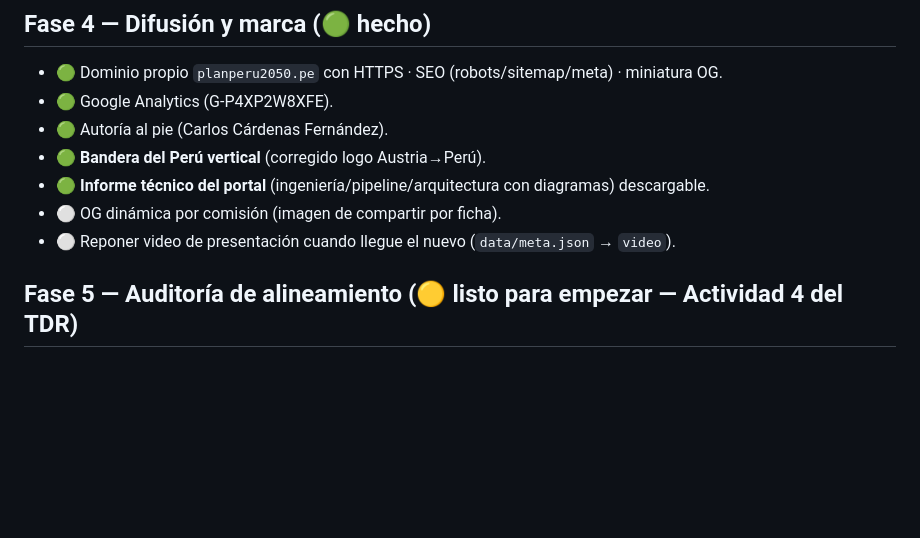
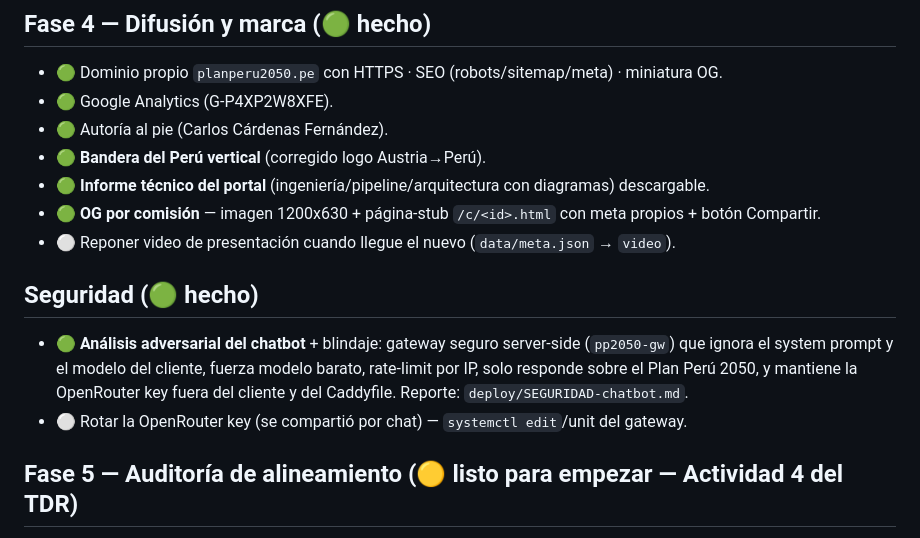
Before and after one commit to unimauro/plan-peru-2050, a Markdown page: ROADMAP.md, the part around the change. GitHub-like rendering; blank space fills up the shorter version.

Commit message:
docs: roadmap — OG por comisión y blindaje de seguridad del chatbot hechos

```diff
--- a/ROADMAP.md
+++ b/ROADMAP.md
@@ -43,8 +43,14 @@ Fuente/espejo: repo `unimauro/plan-peru-2050` + GitHub Pages.
 - 🟢 Autoría al pie (Carlos Cárdenas Fernández).
 - 🟢 **Bandera del Perú vertical** (corregido logo Austria→Perú).
 - 🟢 **Informe técnico del portal** (ingeniería/pipeline/arquitectura con diagramas) descargable.
-- ⚪ OG dinámica por comisión (imagen de compartir por ficha).
+- 🟢 **OG por comisión** — imagen 1200x630 + página-stub `/c/<id>.html` con meta propios + botón Compartir.
 - ⚪ Reponer video de presentación cuando llegue el nuevo (`data/meta.json` → `video`).
+
+## Seguridad (🟢 hecho)
+- 🟢 **Análisis adversarial del chatbot** + blindaje: gateway seguro server-side (`pp2050-gw`) que ignora el
+  system prompt y el modelo del cliente, fuerza modelo barato, rate-limit por IP, solo responde sobre el Plan
+  Perú 2050, y mantiene la OpenRouter key fuera del cliente y del Caddyfile. Reporte: `deploy/SEGURIDAD-chatbot.md`.
+- ⚪ Rotar la OpenRouter key (se compartió por chat) — `systemctl edit`/unit del gateway.
 
 ## Fase 5 — Auditoría de alineamiento (🟡 listo para empezar — Actividad 4 del TDR)
 > La articulación POR COMISIÓN (VII y VIII) ya está en las fichas. Falta la **matriz transversal** del encargo pagado.
```
